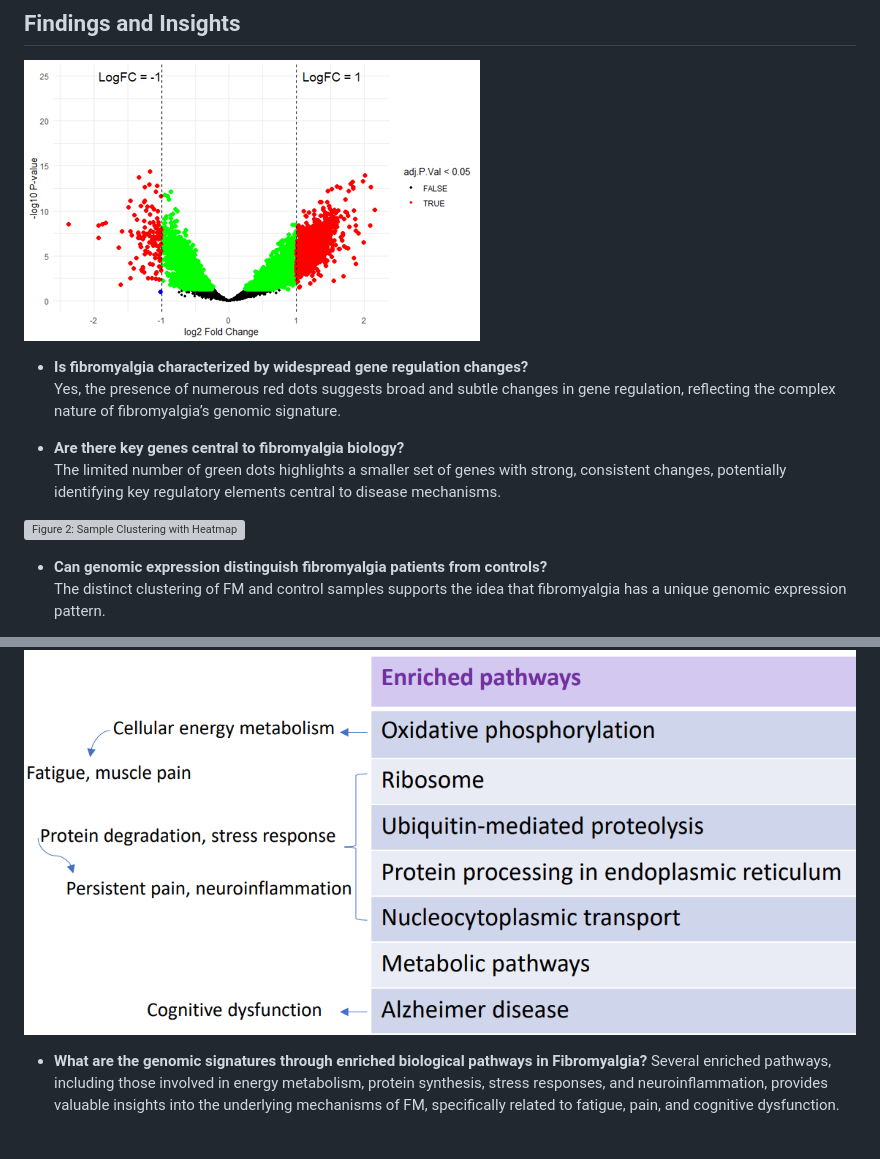
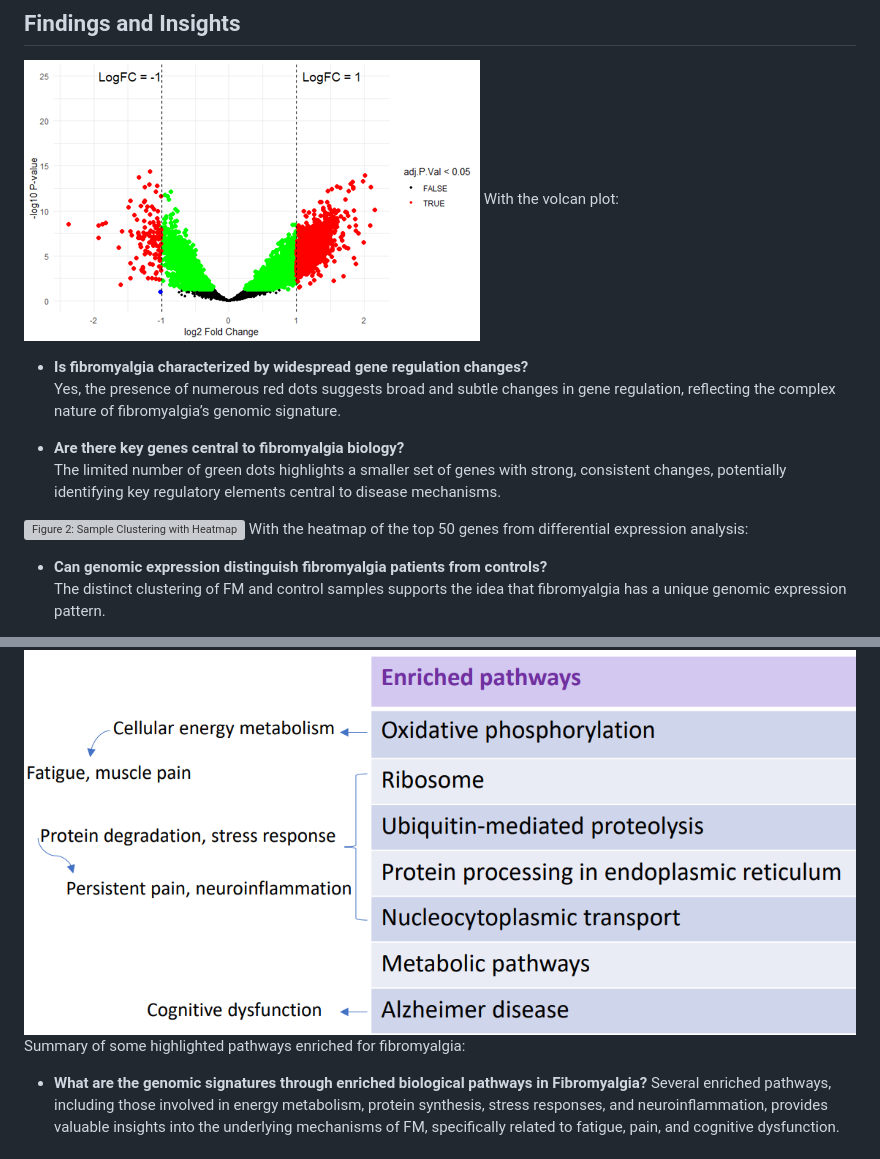
Before and after one commit to chinguyen19/Bioinformatics-projects, a Markdown page: Fibromyalgia-vs-ChronicPain_genomic-signature/README.md, 2 parts joined by grey strips. Drawn GitHub-style; grey boxes are pictures that could not be loaded.

```diff
--- a/Fibromyalgia-vs-ChronicPain_genomic-signature/README.md
+++ b/Fibromyalgia-vs-ChronicPain_genomic-signature/README.md
@@ -17,6 +17,7 @@ Fibromyalgia is a complex chronic pain disorder often misdiagnosed due to sympto
 ## Findings and Insights
 
 ![Figure 1: Gene Regulation Analysis with Volcano plot](https://github.com/chinguyen19/Bioinformatics-projects/blob/main/Fibromyalgia-vs-ChronicPain_genomic-signature/volcano.png)
+With the volcan plot:
 - **Is fibromyalgia characterized by widespread gene regulation changes?**
   Yes, the presence of numerous red dots suggests broad and subtle changes in gene regulation, reflecting the complex nature of fibromyalgia’s genomic signature.
 
@@ -26,6 +27,7 @@ Fibromyalgia is a complex chronic pain disorder often misdiagnosed due to sympto
 
 
 ![Figure 2: Sample Clustering with Heatmap](https://github.com/chinguyen19/Data-Science-Bioinformatics-projects/blob/0a4d447049d8e3b60fe3f85a571cbc40bea7fb84/Fibromyalgia-vs-ChronicPain_genomic-signature/heatmap_30DEGs_manhattan.png)
+With the heatmap of the top 50 genes from differential expression analysis:
 - **Can genomic expression distinguish fibromyalgia patients from controls?**
   The distinct clustering of FM and control samples supports the idea that fibromyalgia has a unique genomic expression pattern.
 
@@ -34,6 +36,7 @@ Fibromyalgia is a complex chronic pain disorder often misdiagnosed due to sympto
 
 
 ![Figure 3: Some key enriched pathways in Fibromyalgia](https://github.com/chinguyen19/Bioinformatics-projects/blob/e3f88aebe0a6e604cc2ee737a2324085539aebc8/Fibromyalgia-vs-ChronicPain_genomic-signature/key_enrichedPathways.png)
+Summary of some highlighted pathways enriched for fibromyalgia:
 - **What are the genomic signatures through enriched biological pathways in Fibromyalgia?**
  Several enriched pathways, including those involved in energy metabolism, protein synthesis, stress responses, and neuroinflammation, provides valuable insights into the underlying mechanisms of FM, specifically related to fatigue, pain, and cognitive dysfunction.
 
```
